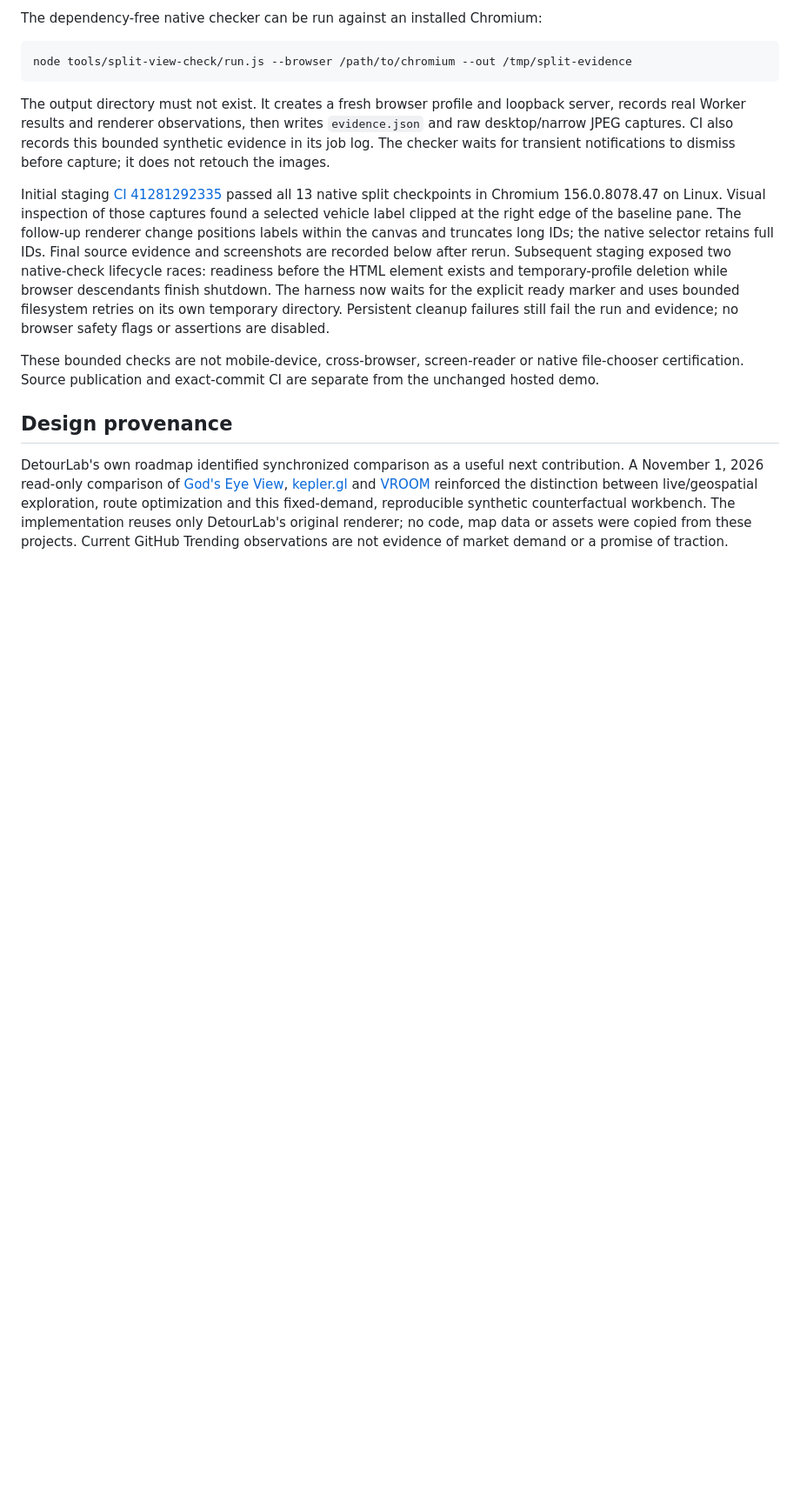
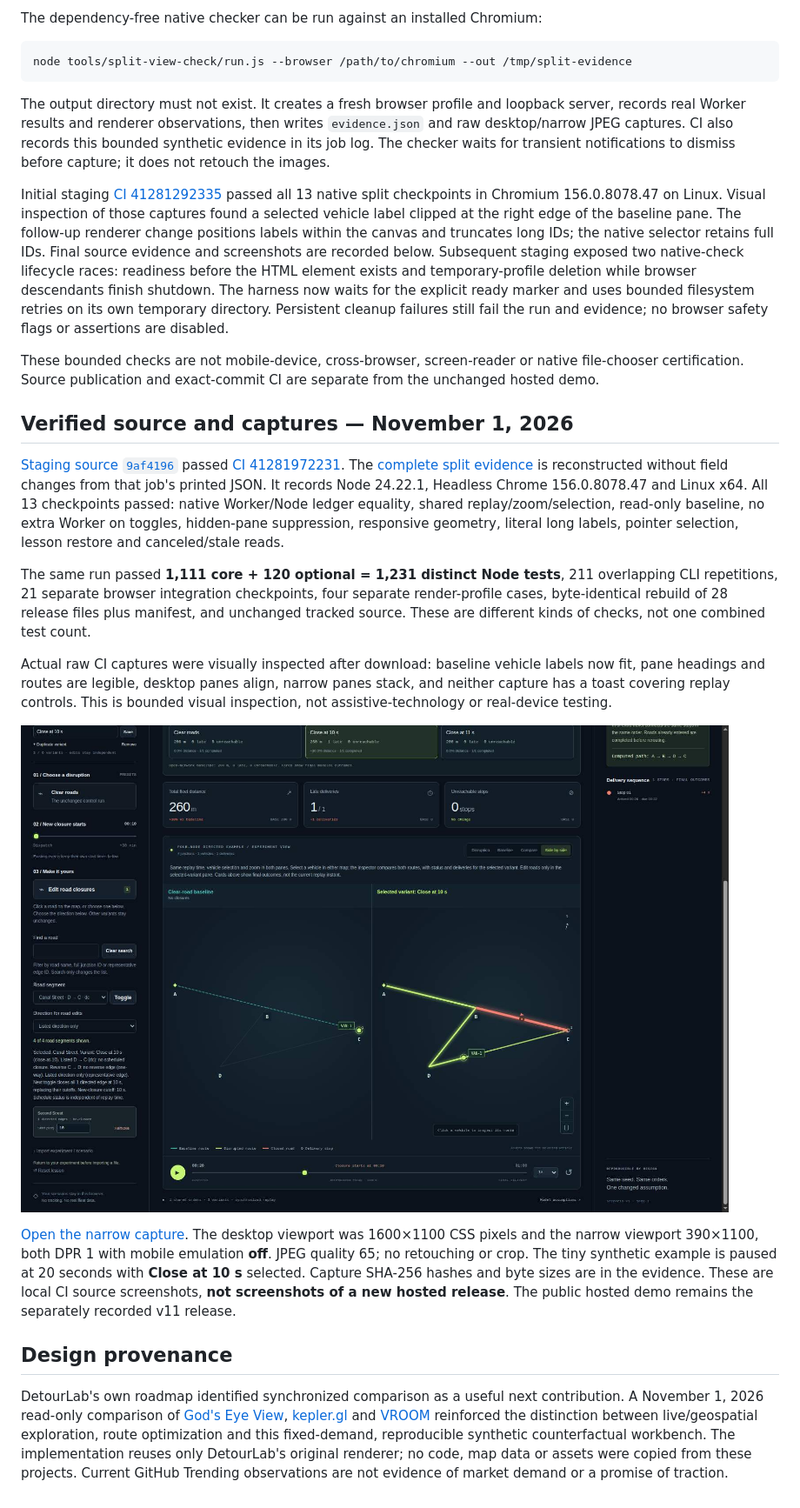
Before and after one commit to Tabisharaza/detourlab, a Markdown page: docs/SPLIT_VIEW.md, the part around the change. Shown at 87% size. Drawn GitHub-style; pictures changed too: docs/images/split-desktop-2026-11-01.jpg (added); blank space fills up the shorter version.

```diff
--- a/docs/SPLIT_VIEW.md
+++ b/docs/SPLIT_VIEW.md
@@ -71,7 +71,7 @@ passed all 13 native split checkpoints in Chromium 156.0.8078.47 on Linux.
 Visual inspection of those captures found a selected vehicle label clipped at
 the right edge of the baseline pane. The follow-up renderer change positions
 labels within the canvas and truncates long IDs; the native selector retains
-full IDs. Final source evidence and screenshots are recorded below after rerun. Subsequent
+full IDs. Final source evidence and screenshots are recorded below. Subsequent
 staging exposed two native-check lifecycle races: readiness before the HTML
 element exists and temporary-profile deletion while browser descendants finish
 shutdown. The harness now waits for the explicit ready marker and uses bounded
@@ -81,6 +81,38 @@ still fail the run and evidence; no browser safety flags or assertions are disab
 These bounded checks are not mobile-device, cross-browser, screen-reader or
 native file-chooser certification. Source publication and exact-commit CI are
 separate from the unchanged hosted demo.
+
+## Verified source and captures — November 1, 2026
+
+[Staging source `9af4196`](https://github.com/Tabisharaza/detourlab/commit/9af4196d14fb3d6f07f690478d705621ea976a59)
+passed [CI 41281972231](https://github.com/Tabisharaza/detourlab/actions/runs/41281972231).
+The [complete split evidence](evidence/split-view-2026-11-01.json) is reconstructed
+without field changes from that job's printed JSON. It records Node 24.22.1,
+Headless Chrome 156.0.8078.47 and Linux x64. All 13 checkpoints passed: native
+Worker/Node ledger equality, shared replay/zoom/selection, read-only baseline,
+no extra Worker on toggles, hidden-pane suppression, responsive geometry,
+literal long labels, pointer selection, lesson restore and canceled/stale reads.
+
+The same run passed **1,111 core + 120 optional = 1,231 distinct Node tests**,
+211 overlapping CLI repetitions, 21 separate browser integration checkpoints,
+four separate render-profile cases, byte-identical rebuild of 28 release files
+plus manifest, and unchanged tracked source. These are different kinds of checks,
+not one combined test count.
+
+Actual raw CI captures were visually inspected after download: baseline vehicle
+labels now fit, pane headings and routes are legible, desktop panes align, narrow
+panes stack, and neither capture has a toast covering replay controls. This is
+bounded visual inspection, not assistive-technology or real-device testing.
+
+![Actual CI split-map desktop capture](images/split-desktop-2026-11-01.jpg)
+
+[Open the narrow capture](images/split-narrow-2026-11-01.jpg).
+The desktop viewport was 1600×1100 CSS pixels and the narrow viewport 390×1100,
+both DPR 1 with mobile emulation **off**. JPEG quality 65; no retouching or crop.
+The tiny synthetic example is paused at 20 seconds with **Close at 10 s** selected.
+Capture SHA-256 hashes and byte sizes are in the evidence. These are local CI
+source screenshots, **not screenshots of a new hosted release**. The public
+hosted demo remains the separately recorded v11 release.
 
 ## Design provenance
 
```
Also changed, not shown: README.md (+5 -0 lines), docs/VERIFICATION.md (+11 -0 lines), docs/images/split-narrow-2026-11-01.jpg (added), 1 other file.
